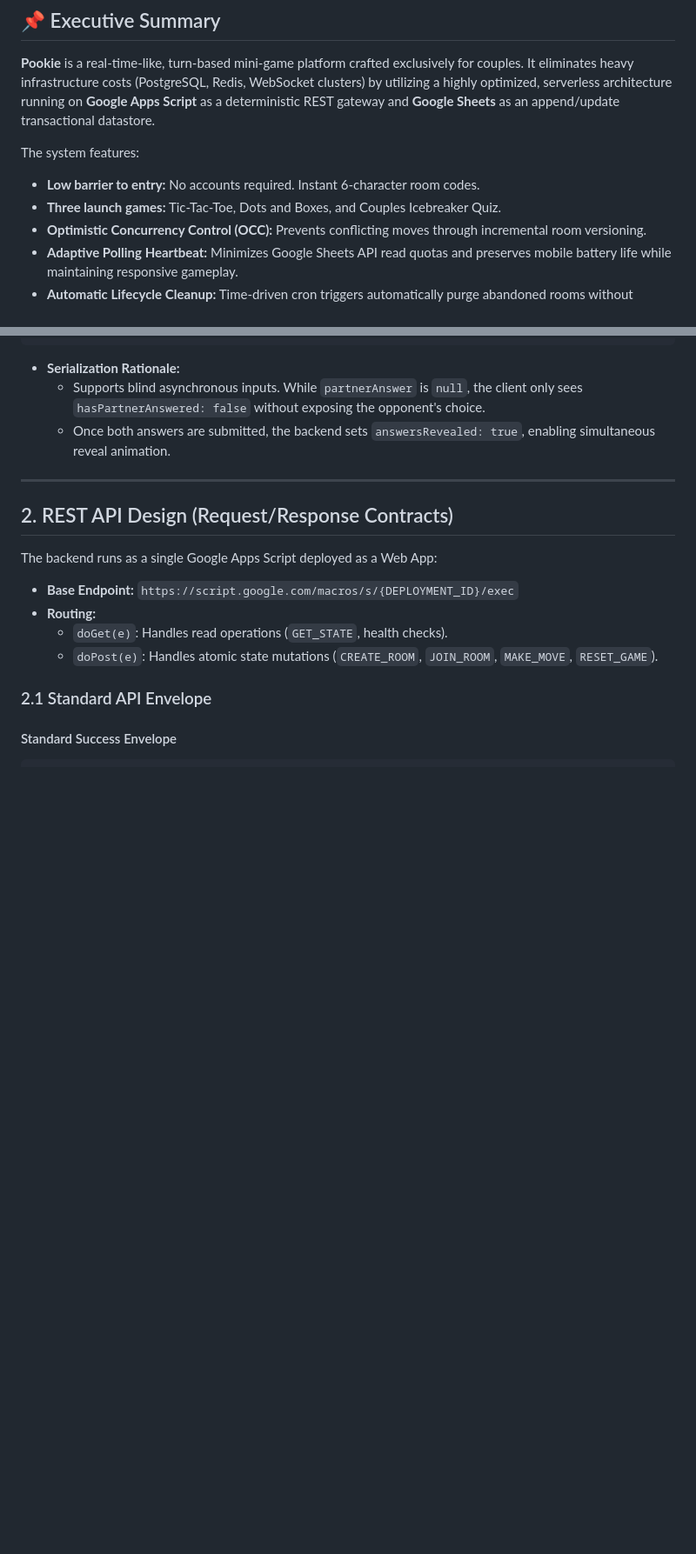
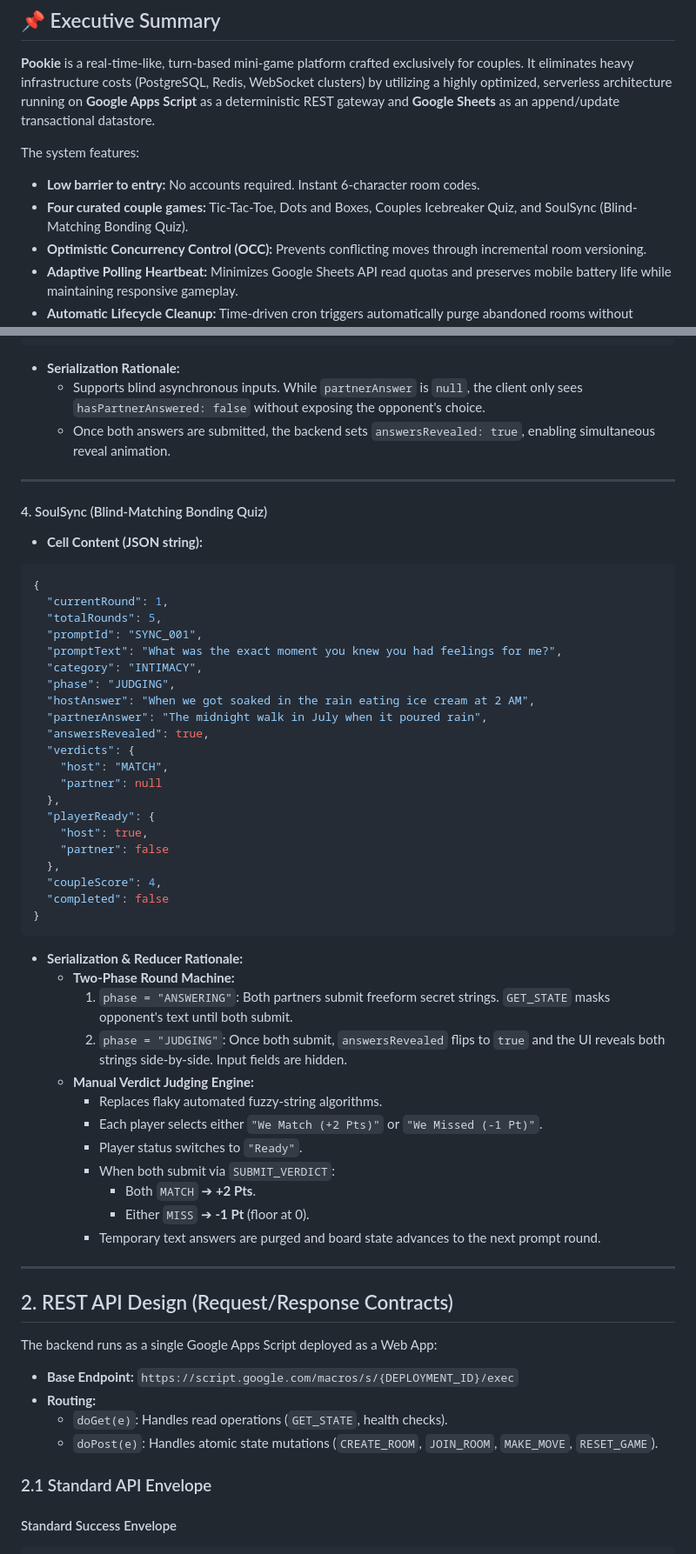
Before and after one commit to sohamdalwadi/Pookie, a Markdown page: docs/architecture/TECHNICAL_SPEC.md, 2 parts joined by grey strips. Shown at 87% size. Drawn GitHub-style; blank space fills up the shorter version.

Commit message:
docs: add SoulSync mini-game specification with manual verdict judging and SUBMIT_VERDICT API

````diff
--- a/docs/architecture/TECHNICAL_SPEC.md
+++ b/docs/architecture/TECHNICAL_SPEC.md
@@ -14,7 +14,7 @@
 
 The system features:
 - **Low barrier to entry:** No accounts required. Instant 6-character room codes.
-- **Three launch games:** Tic-Tac-Toe, Dots and Boxes, and Couples Icebreaker Quiz.
+- **Four curated couple games:** Tic-Tac-Toe, Dots and Boxes, Couples Icebreaker Quiz, and SoulSync (Blind-Matching Bonding Quiz).
 - **Optimistic Concurrency Control (OCC):** Prevents conflicting moves through incremental room versioning.
 - **Adaptive Polling Heartbeat:** Minimizes Google Sheets API read quotas and preserves mobile battery life while maintaining responsive gameplay.
 - **Automatic Lifecycle Cleanup:** Time-driven cron triggers automatically purge abandoned rooms without manual intervention.
@@ -143,6 +143,46 @@ In a spreadsheet datastore, storing game matrices across multiple rows or cells
 - **Serialization Rationale:**
   - Supports blind asynchronous inputs. While `partnerAnswer` is `null`, the client only sees `hasPartnerAnswered: false` without exposing the opponent's choice.
   - Once both answers are submitted, the backend sets `answersRevealed: true`, enabling simultaneous reveal animation.
+
+---
+
+#### 4. SoulSync (Blind-Matching Bonding Quiz)
+- **Cell Content (JSON string):**
+```json
+{
+  "currentRound": 1,
+  "totalRounds": 5,
+  "promptId": "SYNC_001",
+  "promptText": "What was the exact moment you knew you had feelings for me?",
+  "category": "INTIMACY",
+  "phase": "JUDGING",
+  "hostAnswer": "When we got soaked in the rain eating ice cream at 2 AM",
+  "partnerAnswer": "The midnight walk in July when it poured rain",
+  "answersRevealed": true,
+  "verdicts": {
+    "host": "MATCH",
+    "partner": null
+  },
+  "playerReady": {
+    "host": true,
+    "partner": false
+  },
+  "coupleScore": 4,
+  "completed": false
+}
+```
+- **Serialization & Reducer Rationale:**
+  - **Two-Phase Round Machine:**
+    1. `phase = "ANSWERING"`: Both partners submit freeform secret strings. `GET_STATE` masks opponent's text until both submit.
+    2. `phase = "JUDGING"`: Once both submit, `answersRevealed` flips to `true` and the UI reveals both strings side-by-side. Input fields are hidden.
+  - **Manual Verdict Judging Engine:**
+    - Replaces flaky automated fuzzy-string algorithms.
+    - Each player selects either `"We Match (+2 Pts)"` or `"We Missed (-1 Pt)"`.
+    - Player status switches to `"Ready"`.
+    - When both submit via `SUBMIT_VERDICT`:
+      - Both `MATCH` ➔ **+2 Pts**.
+      - Either `MISS` ➔ **-1 Pt** (floor at 0).
+    - Temporary text answers are purged and board state advances to the next prompt round.
 
 ---
 
````
Also changed, not shown: other parts of docs/architecture/TECHNICAL_SPEC.md (+1 -1 lines), docs/architecture/API_SPEC.md (+86 -1 lines), docs/games/SOUL_SYNC.md (added, +189 -0 lines).
